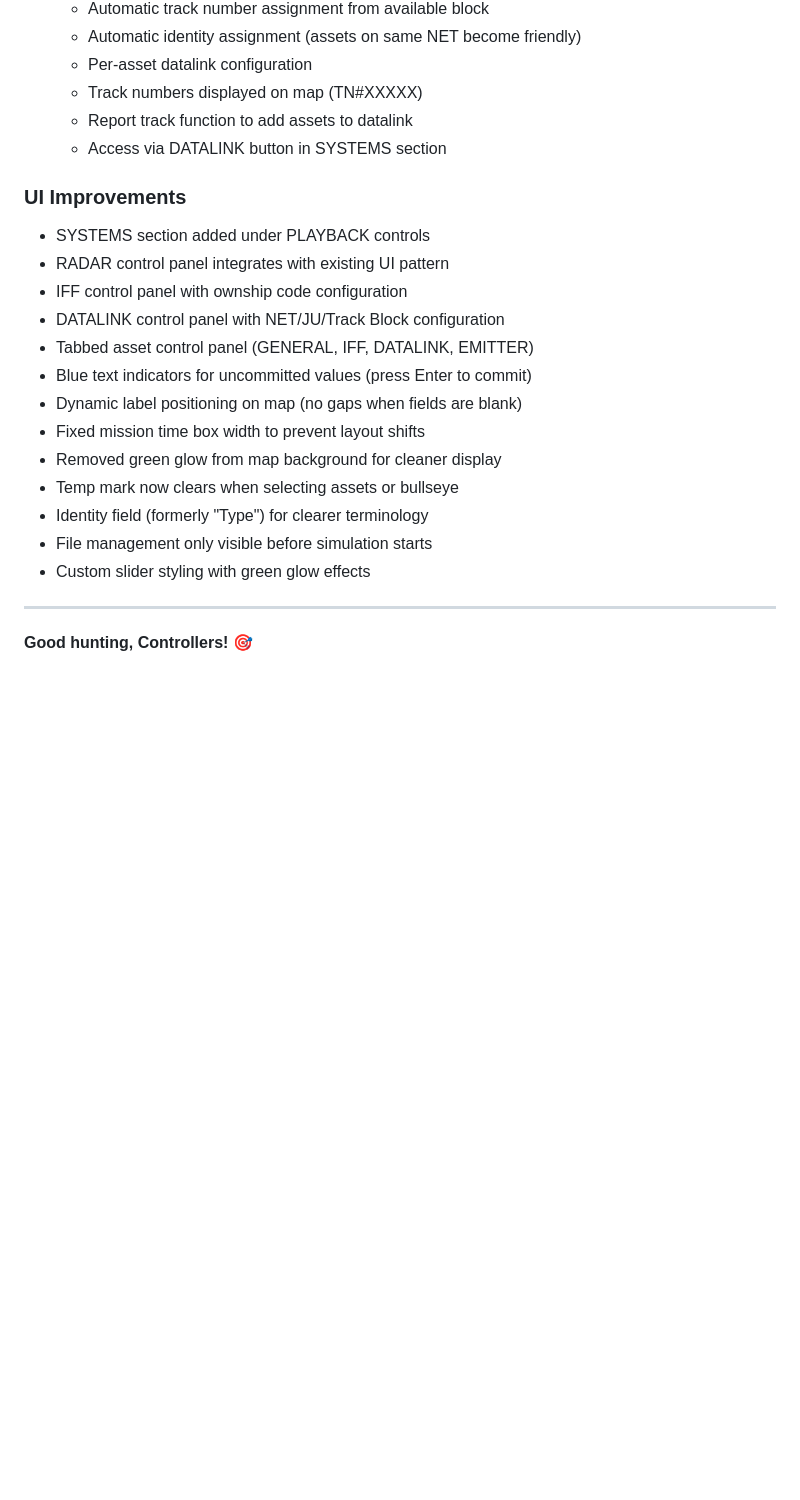
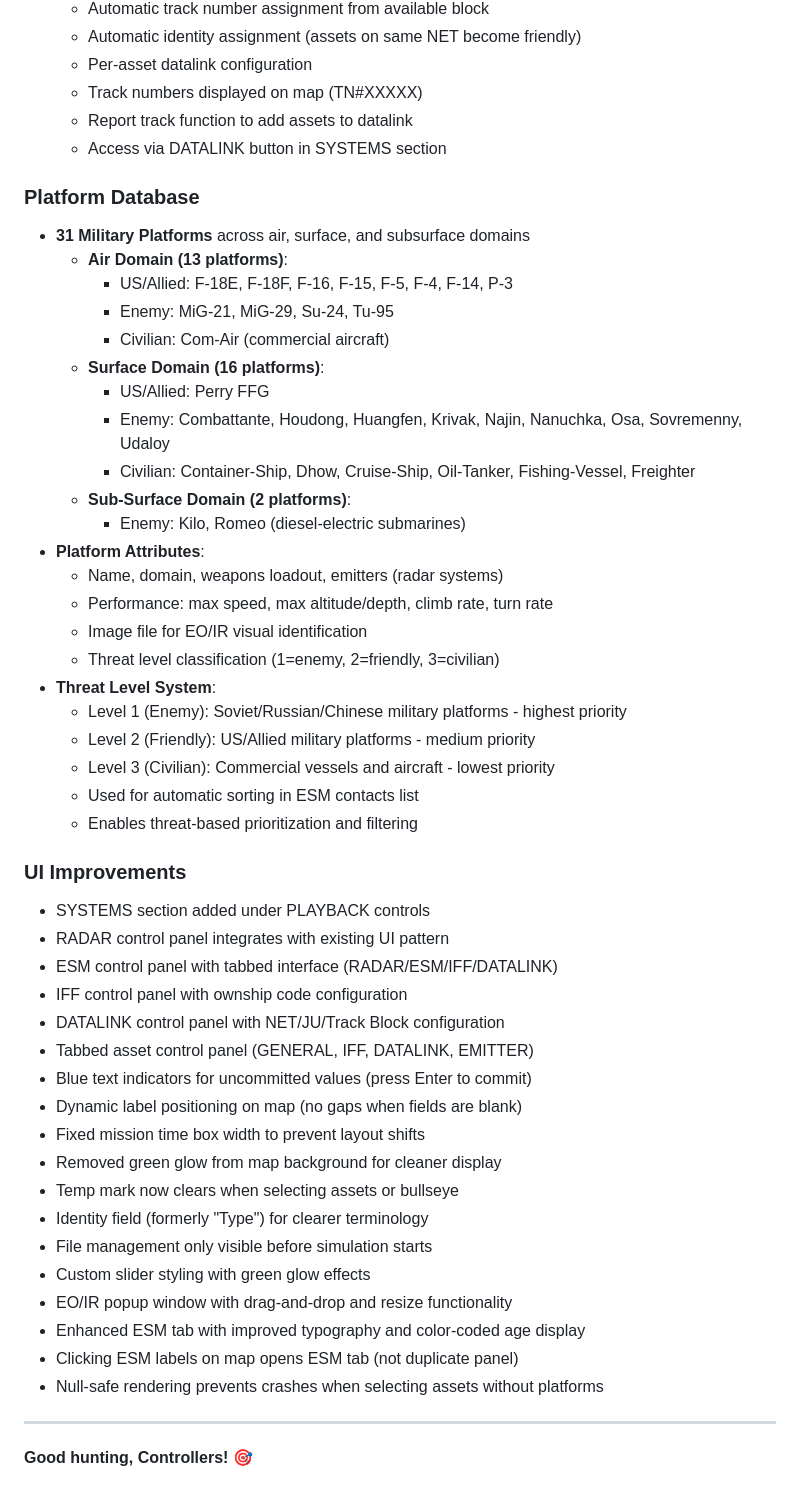
Before and after one commit to WarBuck-Dev/Project-Judy, a Markdown page: README.md, the part around one of its changes. GitHub-like rendering; blank space fills up the shorter version.

```diff
--- a/README.md
+++ b/README.md
@@ -627,9 +649,34 @@ For issues or questions, refer to the complete documentation in `AIC-SIMULATOR-D
   - Report track function to add assets to datalink
   - Access via DATALINK button in SYSTEMS section
 
+### Platform Database
+- **31 Military Platforms** across air, surface, and subsurface domains
+  - **Air Domain (13 platforms)**:
+    - US/Allied: F-18E, F-18F, F-16, F-15, F-5, F-4, F-14, P-3
+    - Enemy: MiG-21, MiG-29, Su-24, Tu-95
+    - Civilian: Com-Air (commercial aircraft)
+  - **Surface Domain (16 platforms)**:
+    - US/Allied: Perry FFG
+    - Enemy: Combattante, Houdong, Huangfen, Krivak, Najin, Nanuchka, Osa, Sovremenny, Udaloy
+    - Civilian: Container-Ship, Dhow, Cruise-Ship, Oil-Tanker, Fishing-Vessel, Freighter
+  - **Sub-Surface Domain (2 platforms)**:
+    - Enemy: Kilo, Romeo (diesel-electric submarines)
+- **Platform Attributes**:
+  - Name, domain, weapons loadout, emitters (radar systems)
+  - Performance: max speed, max altitude/depth, climb rate, turn rate
+  - Image file for EO/IR visual identification
+  - Threat level classification (1=enemy, 2=friendly, 3=civilian)
+- **Threat Level System**:
+  - Level 1 (Enemy): Soviet/Russian/Chinese military platforms - highest priority
+  - Level 2 (Friendly): US/Allied military platforms - medium priority
+  - Level 3 (Civilian): Commercial vessels and aircraft - lowest priority
+  - Used for automatic sorting in ESM contacts list
+  - Enables threat-based prioritization and filtering
+
 ### UI Improvements
 - SYSTEMS section added under PLAYBACK controls
 - RADAR control panel integrates with existing UI pattern
+- ESM control panel with tabbed interface (RADAR/ESM/IFF/DATALINK)
 - IFF control panel with ownship code configuration
 - DATALINK control panel with NET/JU/Track Block configuration
 - Tabbed asset control panel (GENERAL, IFF, DATALINK, EMITTER)
@@ -641,6 +688,10 @@ For issues or questions, refer to the complete documentation in `AIC-SIMULATOR-D
 - Identity field (formerly "Type") for clearer terminology
 - File management only visible before simulation starts
 - Custom slider styling with green glow effects
+- EO/IR popup window with drag-and-drop and resize functionality
+- Enhanced ESM tab with improved typography and color-coded age display
+- Clicking ESM labels on map opens ESM tab (not duplicate panel)
+- Null-safe rendering prevents crashes when selecting assets without platforms
 
 ---
 
```
Also changed, not shown: other parts of README.md (+27 -5 lines).
